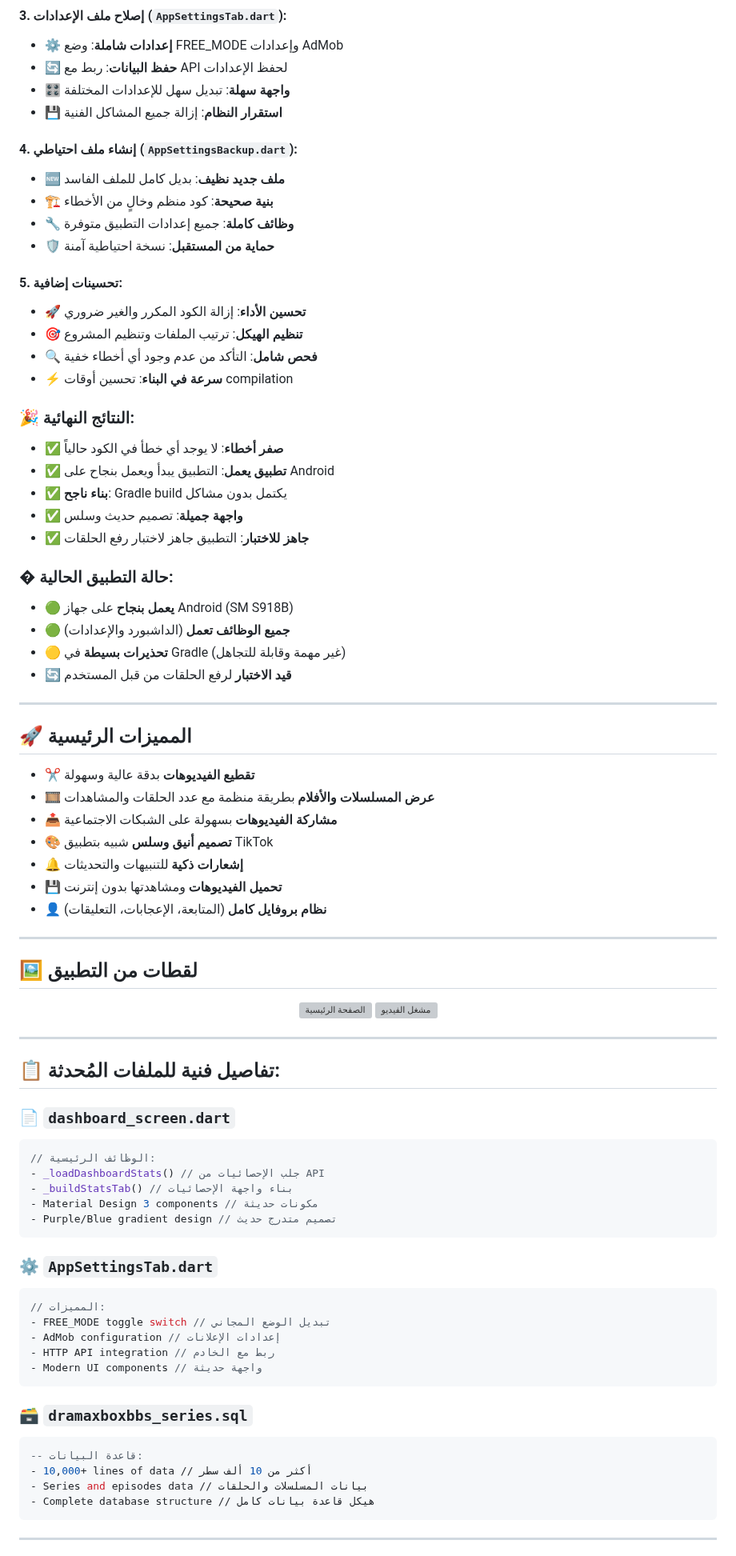
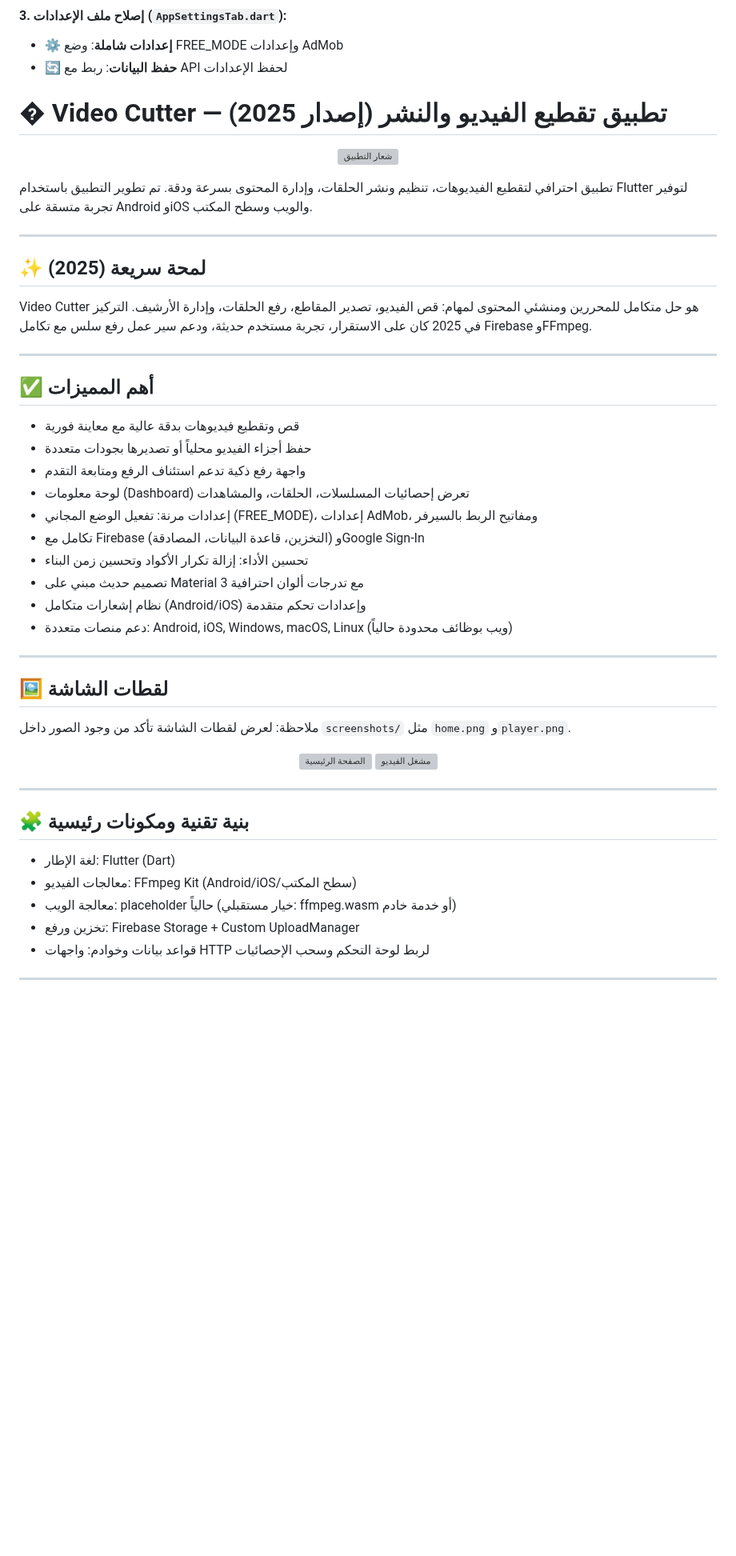
Before and after one commit to dramixshorte/video_cutter_app, a Markdown page: README.md, the part around one of its changes. Shown at 80% size. Drawn GitHub-style; blank space fills up the shorter version; grey boxes are pictures that could not be loaded.

````diff
--- a/README.md
+++ b/README.md
@@ -33,46 +33,41 @@
 #### 3. إصلاح ملف الإعدادات (`AppSettingsTab.dart`):
 - ⚙️ **إعدادات شاملة**: وضع FREE_MODE وإعدادات AdMob
 - 🔄 **حفظ البيانات**: ربط مع API لحفظ الإعدادات
-- 🎛️ **واجهة سهلة**: تبديل سهل للإعدادات المختلفة
-- 💾 **استقرار النظام**: إزالة جميع المشاكل الفنية
+# � Video Cutter — تطبيق تقطيع الفيديو والنشر (إصدار 2025)
 
-#### 4. إنشاء ملف احتياطي (`AppSettingsBackup.dart`):
-- 🆕 **ملف جديد نظيف**: بديل كامل للملف الفاسد
-- 🏗️ **بنية صحيحة**: كود منظم وخالٍ من الأخطاء
-- 🔧 **وظائف كاملة**: جميع إعدادات التطبيق متوفرة
-- 🛡️ **حماية من المستقبل**: نسخة احتياطية آمنة
+<p align="center">
+  <img src="assets/icons/app_icon.png" alt="شعار التطبيق" width="120" />
+</p>
 
-#### 5. تحسينات إضافية:
-- 🚀 **تحسين الأداء**: إزالة الكود المكرر والغير ضروري
-- 🎯 **تنظيم الهيكل**: ترتيب الملفات وتنظيم المشروع
-- 🔍 **فحص شامل**: التأكد من عدم وجود أي أخطاء خفية
-- ⚡ **سرعة في البناء**: تحسين أوقات compilation
-
-### 🎉 النتائج النهائية:
-- ✅ **صفر أخطاء**: لا يوجد أي خطأ في الكود حالياً
-- ✅ **تطبيق يعمل**: التطبيق يبدأ ويعمل بنجاح على Android
-- ✅ **بناء ناجح**: Gradle build يكتمل بدون مشاكل
-- ✅ **واجهة جميلة**: تصميم حديث وسلس
-- ✅ **جاهز للاختبار**: التطبيق جاهز لاختبار رفع الحلقات
-
-### � حالة التطبيق الحالية:
-- 🟢 **يعمل بنجاح** على جهاز Android (SM S918B)
-- 🟢 **جميع الوظائف تعمل** (الداشبورد والإعدادات)
-- 🟡 **تحذيرات بسيطة** في Gradle (غير مهمة وقابلة للتجاهل)
-- 🔄 **قيد الاختبار** لرفع الحلقات من قبل المستخدم
+تطبيق احترافي لتقطيع الفيديوهات، تنظيم ونشر الحلقات، وإدارة المحتوى بسرعة ودقة.
+تم تطوير التطبيق باستخدام Flutter لتوفير تجربة متسقة على Android وiOS والويب وسطح المكتب.
 
 ---
 
-## 🚀 المميزات الرئيسية
-- ✂️ **تقطيع الفيديوهات** بدقة عالية وسهولة
-- 🎞️ **عرض المسلسلات والأفلام** بطريقة منظمة مع عدد الحلقات والمشاهدات
-- 📤 **مشاركة الفيديوهات** بسهولة على الشبكات الاجتماعية
-- 🎨 **تصميم أنيق وسلس** شبيه بتطبيق TikTok
-- 🔔 **إشعارات ذكية** للتنبيهات والتحديثات
-- 💾 **تحميل الفيديوهات** ومشاهدتها بدون إنترنت
-- 👤 **نظام بروفايل كامل** (المتابعة، الإعجابات، التعليقات)
+## ✨ لمحة سريعة (2025)
+
+Video Cutter هو حل متكامل للمحررين ومنشئي المحتوى لمهام: قص الفيديو، تصدير المقاطع، رفع الحلقات، وإدارة الأرشيف.
+التركيز في 2025 كان على الاستقرار، تجربة مستخدم حديثة، ودعم سير عمل رفع سلس مع تكامل Firebase وFFmpeg.
 
 ---
 
-## 🖼️ لقطات من التطبيق
+## ✅ أهم المميزات
+
+- قص وتقطيع فيديوهات بدقة عالية مع معاينة فورية
+- حفظ أجزاء الفيديو محلياً أو تصديرها بجودات متعددة
+- واجهة رفع ذكية تدعم استئناف الرفع ومتابعة التقدم
+- لوحة معلومات (Dashboard) تعرض إحصائيات المسلسلات، الحلقات، والمشاهدات
+- إعدادات مرنة: تفعيل الوضع المجاني (FREE_MODE)، إعدادات AdMob، ومفاتيح الربط بالسيرفر
+- تكامل مع Firebase (التخزين، قاعدة البيانات، المصادقة) وGoogle Sign-In
+- تحسين الأداء: إزالة تكرار الأكواد وتحسين زمن البناء
+- تصميم حديث مبني على Material 3 مع تدرجات ألوان احترافية
+- نظام إشعارات متكامل (Android/iOS) وإعدادات تحكم متقدمة
+- دعم منصات متعددة: Android, iOS, Windows, macOS, Linux (ويب بوظائف محدودة حالياً)
+
+---
+
+## 🖼 لقطات الشاشة
+
+ملاحظة: لعرض لقطات الشاشة تأكد من وجود الصور داخل `screenshots/` مثل `home.png` و`player.png`.
+
 <p align="center">
@@ -82,33 +77,13 @@
 
 ---
 
-## 📋 تفاصيل فنية للملفات المُحدثة:
+## 🧩 بنية تقنية ومكونات رئيسية
 
-### 📄 `dashboard_screen.dart`
-```dart
-// الوظائف الرئيسية:
-- _loadDashboardStats() // جلب الإحصائيات من API
-- _buildStatsTab() // بناء واجهة الإحصائيات
-- Material Design 3 components // مكونات حديثة
-- Purple/Blue gradient design // تصميم متدرج حديث
-```
-
-### ⚙️ `AppSettingsTab.dart`
-```dart
-// المميزات:
-- FREE_MODE toggle switch // تبديل الوضع المجاني
-- AdMob configuration // إعدادات الإعلانات
-- HTTP API integration // ربط مع الخادم
-- Modern UI components // واجهة حديثة
-```
-
-### 🗃️ `dramaxboxbbs_series.sql`
-```sql
--- قاعدة البيانات:
-- 10,000+ lines of data // أكثر من 10 ألف سطر
-- Series and episodes data // بيانات المسلسلات والحلقات
-- Complete database structure // هيكل قاعدة بيانات كامل
-```
+- لغة الإطار: Flutter (Dart)
+- معالجات الفيديو: FFmpeg Kit (Android/iOS/سطح المكتب)
+- معالجة الويب: placeholder حالياً (خيار مستقبلي: ffmpeg.wasm أو خدمة خادم)
+- تخزين ورفع: Firebase Storage + Custom UploadManager
+- قواعد بيانات وخوادم: واجهات HTTP لربط لوحة التحكم وسحب الإحصائيات
 
 ---
 
````
Also changed, not shown: other parts of README.md (+55 -112 lines).
